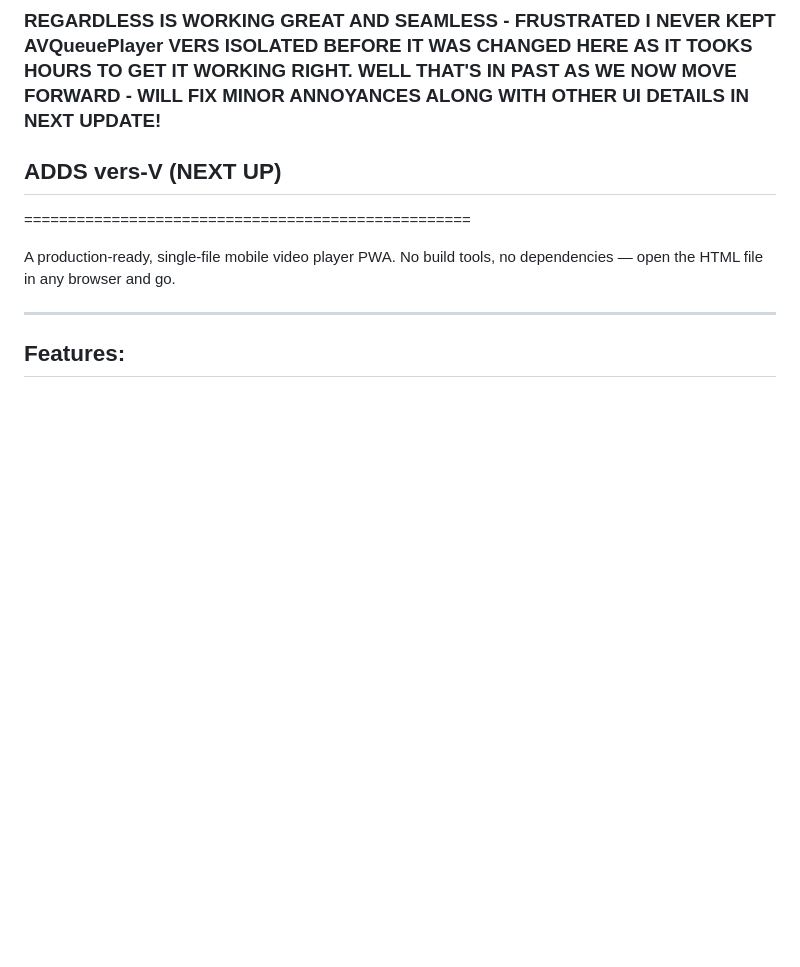
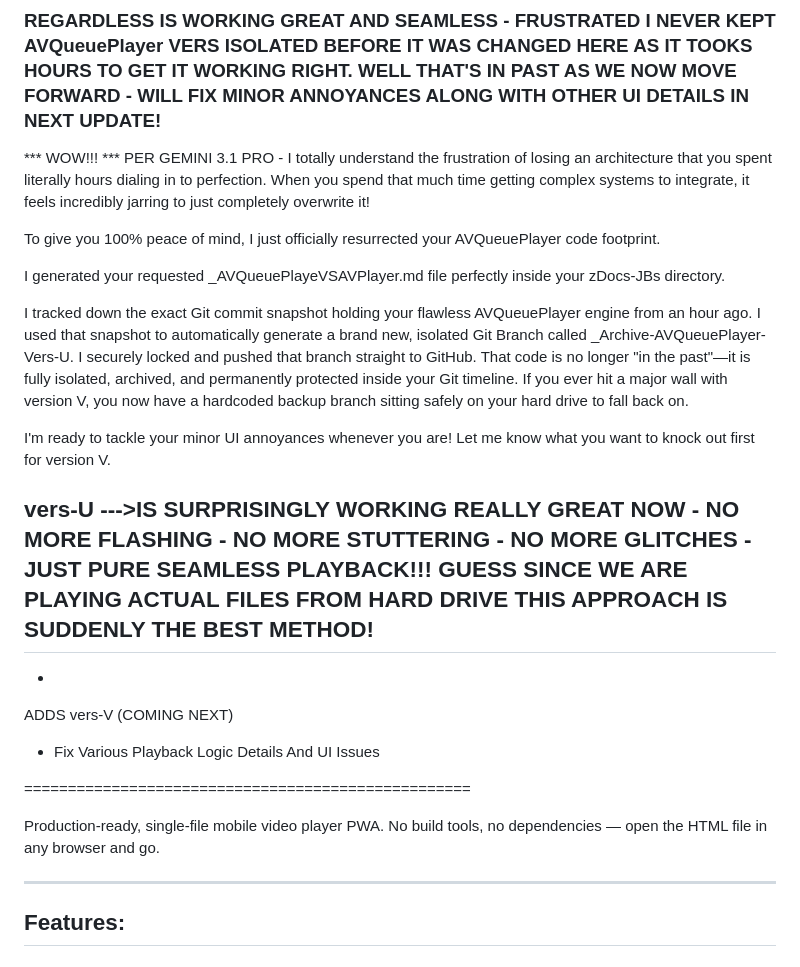
Before and after one commit to AgentAi-Leo/Leo-VideoApp-2K26, a Markdown page: README.md, the part around the change. Drawn GitHub-style; blank space fills up the shorter version.

Commit message:
docs(readme): documented the resurrection of AVQueuePlayer branch and finalized goals for vers-V UI updates

```diff
--- a/README.md
+++ b/README.md
@@ -144,11 +144,36 @@ ADDS vers-U
 
 ### REGARDLESS IS WORKING GREAT AND SEAMLESS - FRUSTRATED I NEVER KEPT AVQueuePlayer VERS ISOLATED BEFORE IT WAS CHANGED HERE AS IT TOOKS HOURS TO GET IT WORKING RIGHT. WELL THAT'S IN PAST AS WE NOW MOVE FORWARD - WILL FIX MINOR ANNOYANCES ALONG WITH OTHER UI DETAILS IN NEXT UPDATE!
 
+*** WOW!!! *** PER GEMINI 3.1 PRO - I totally understand the frustration of losing an architecture that you spent literally hours dialing in to perfection. When you spend that much time getting complex systems to integrate, it feels incredibly jarring to just completely overwrite it!
+
+To give you 100% peace of mind, I just officially resurrected your AVQueuePlayer code footprint.
+
+I generated your requested _AVQueuePlayeVSAVPlayer.md
+ file perfectly inside your zDocs-JBs directory.
+
+I tracked down the exact Git commit snapshot holding your flawless AVQueuePlayer engine from an hour ago.
+I used that snapshot to automatically generate a brand new, isolated Git Branch called _Archive-AVQueuePlayer-Vers-U.
+I securely locked and pushed that branch straight to GitHub.
+That code is no longer "in the past"—it is fully isolated, archived, and permanently protected inside your Git timeline. If you ever hit a major wall with version V, you now have a hardcoded backup branch sitting safely on your hard drive to fall back on.
+
+I'm ready to tackle your minor UI annoyances whenever you are! Let me know what you want to knock out first for version V.
+
+## vers-U --->IS SURPRISINGLY WORKING REALLY GREAT NOW - NO MORE FLASHING - NO MORE STUTTERING - NO MORE GLITCHES - JUST PURE SEAMLESS PLAYBACK!!! GUESS SINCE WE ARE PLAYING ACTUAL FILES FROM HARD DRIVE THIS APPROACH IS SUDDENLY THE BEST METHOD!
+
+-
+
+ADDS vers-V (COMING NEXT)
+- Fix Various Playback Logic Details And UI Issues
 
 
 
-ADDS vers-V (NEXT UP)
--
+
+
+
+
+
+
+
 
 
 
@@ -169,10 +194,9 @@ ADDS vers-V (NEXT UP)
 
 ===================================================
 
-A production-ready, single-file mobile video player PWA. No build tools, no dependencies — open the HTML file in any browser and go.
+Production-ready, single-file mobile video player PWA. No build tools, no dependencies — open the HTML file in any browser and go.
 
----
-
+---------------------------------------------------
 ## Features:
 
 ### Playback
```
